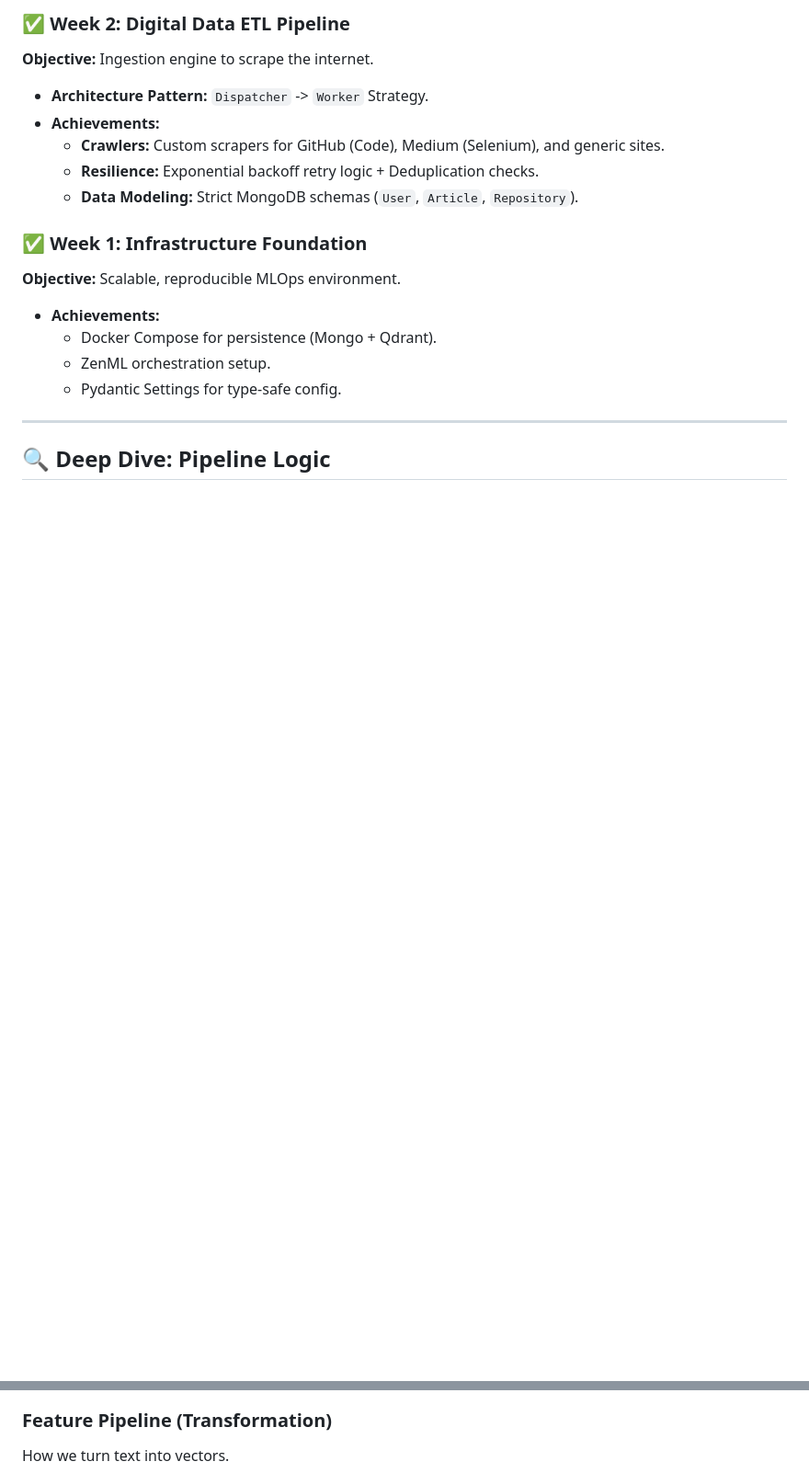
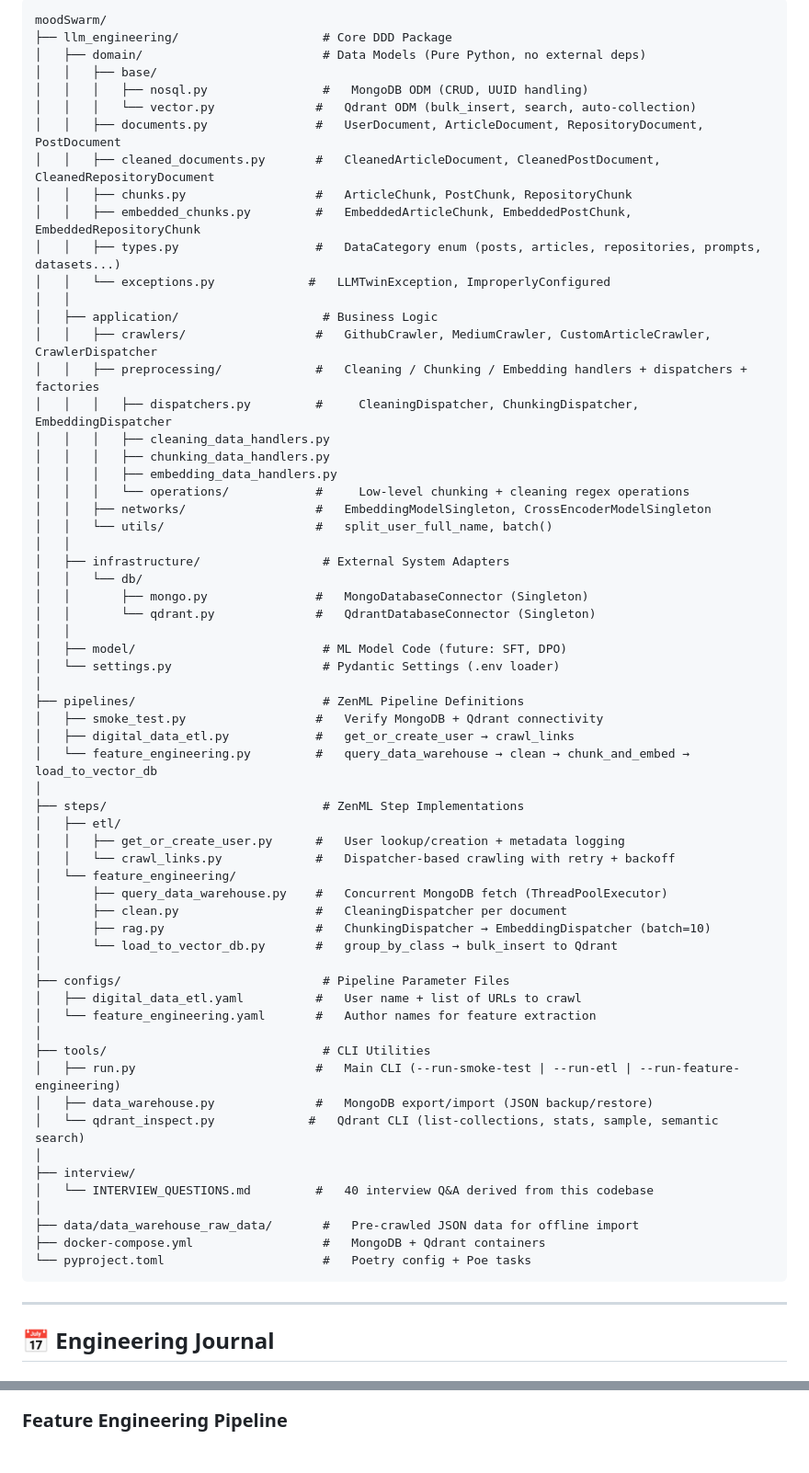
Before and after one commit to sh-arka22/MoodSwarm-LLM, a Markdown page: README.md, 2 parts joined by grey strips. Shown at 92% size. GitHub-like rendering; blank space fills up the shorter version.

````diff
--- a/README.md
+++ b/README.md
@@ -82,19 +62,69 @@ graph LR
-### ✅ Week 2: Digital Data ETL Pipeline
-**Objective:** Ingestion engine to scrape the internet.
-- **Architecture Pattern:** `Dispatcher` -> `Worker` Strategy.
-- **Achievements:**
-    - **Crawlers:** Custom scrapers for GitHub (Code), Medium (Selenium), and generic sites.
-    - **Resilience:** Exponential backoff retry logic + Deduplication checks.
-    - **Data Modeling:** Strict MongoDB schemas (`User`, `Article`, `Repository`).
-
-### ✅ Week 1: Infrastructure Foundation
-**Objective:** Scalable, reproducible MLOps environment.
-- **Achievements:**
-    - Docker Compose for persistence (Mongo + Qdrant).
-    - ZenML orchestration setup.
-    - Pydantic Settings for type-safe config.
+```
+moodSwarm/
+├── llm_engineering/                    # Core DDD Package
+│   ├── domain/                         # Data Models (Pure Python, no external deps)
+│   │   ├── base/
+│   │   │   ├── nosql.py                #   MongoDB ODM (CRUD, UUID handling)
+│   │   │   └── vector.py              #   Qdrant ODM (bulk_insert, search, auto-collection)
+│   │   ├── documents.py               #   UserDocument, ArticleDocument, RepositoryDocument, PostDocument
+│   │   ├── cleaned_documents.py       #   CleanedArticleDocument, CleanedPostDocument, CleanedRepositoryDocument
+│   │   ├── chunks.py                  #   ArticleChunk, PostChunk, RepositoryChunk
+│   │   ├── embedded_chunks.py         #   EmbeddedArticleChunk, EmbeddedPostChunk, EmbeddedRepositoryChunk
+│   │   ├── types.py                   #   DataCategory enum (posts, articles, repositories, prompts, datasets...)
+│   │   └── exceptions.py             #   LLMTwinException, ImproperlyConfigured
+│   │
+│   ├── application/                    # Business Logic
+│   │   ├── crawlers/                  #   GithubCrawler, MediumCrawler, CustomArticleCrawler, CrawlerDispatcher
+│   │   ├── preprocessing/             #   Cleaning / Chunking / Embedding handlers + dispatchers + factories
+│   │   │   ├── dispatchers.py         #     CleaningDispatcher, ChunkingDispatcher, EmbeddingDispatcher
+│   │   │   ├── cleaning_data_handlers.py
+│   │   │   ├── chunking_data_handlers.py
+│   │   │   ├── embedding_data_handlers.py
+│   │   │   └── operations/            #     Low-level chunking + cleaning regex operations
+│   │   ├── networks/                  #   EmbeddingModelSingleton, CrossEncoderModelSingleton
+│   │   └── utils/                     #   split_user_full_name, batch()
+│   │
+│   ├── infrastructure/                 # External System Adapters
+│   │   └── db/
+│   │       ├── mongo.py               #   MongoDatabaseConnector (Singleton)
+│   │       └── qdrant.py              #   QdrantDatabaseConnector (Singleton)
+│   │
+│   ├── model/                          # ML Model Code (future: SFT, DPO)
+│   └── settings.py                     # Pydantic Settings (.env loader)
+│
+├── pipelines/                          # ZenML Pipeline Definitions
+│   ├── smoke_test.py                  #   Verify MongoDB + Qdrant connectivity
+│   ├── digital_data_etl.py            #   get_or_create_user → crawl_links
+│   └── feature_engineering.py         #   query_data_warehouse → clean → chunk_and_embed → load_to_vector_db
+│
+├── steps/                              # ZenML Step Implementations
+│   ├── etl/
+│   │   ├── get_or_create_user.py      #   User lookup/creation + metadata logging
+│   │   └── crawl_links.py             #   Dispatcher-based crawling with retry + backoff
+│   └── feature_engineering/
+│       ├── query_data_warehouse.py    #   Concurrent MongoDB fetch (ThreadPoolExecutor)
+│       ├── clean.py                   #   CleaningDispatcher per document
+│       ├── rag.py                     #   ChunkingDispatcher → EmbeddingDispatcher (batch=10)
+│       └── load_to_vector_db.py       #   group_by_class → bulk_insert to Qdrant
+│
+├── configs/                            # Pipeline Parameter Files
+│   ├── digital_data_etl.yaml          #   User name + list of URLs to crawl
+│   └── feature_engineering.yaml       #   Author names for feature extraction
+│
+├── tools/                              # CLI Utilities
+│   ├── run.py                         #   Main CLI (--run-smoke-test | --run-etl | --run-feature-engineering)
+│   ├── data_warehouse.py              #   MongoDB export/import (JSON backup/restore)
+│   └── qdrant_inspect.py             #   Qdrant CLI (list-collections, stats, sample, semantic search)
+│
+├── interview/
+│   └── INTERVIEW_QUESTIONS.md         #   40 interview Q&A derived from this codebase
+│
+├── data/data_warehouse_raw_data/       #   Pre-crawled JSON data for offline import
+├── docker-compose.yml                  #   MongoDB + Qdrant containers
+└── pyproject.toml                      #   Poetry config + Poe tasks
+```
 
 ---
 
-## 🔍 Deep Dive: Pipeline Logic
+## 📅 Engineering Journal
 
@@ -123,6 +191,5 @@ sequenceDiagram
 ```
 
-### Feature Pipeline (Transformation)
-How we turn text into vectors.
+### Feature Engineering Pipeline
 ```mermaid
 graph TD
````
Also changed, not shown: other parts of README.md (+146 -88 lines).
